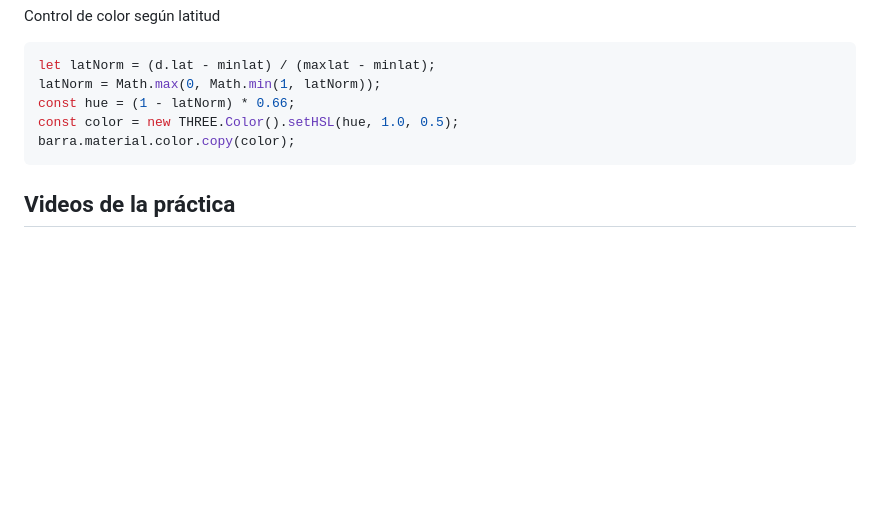
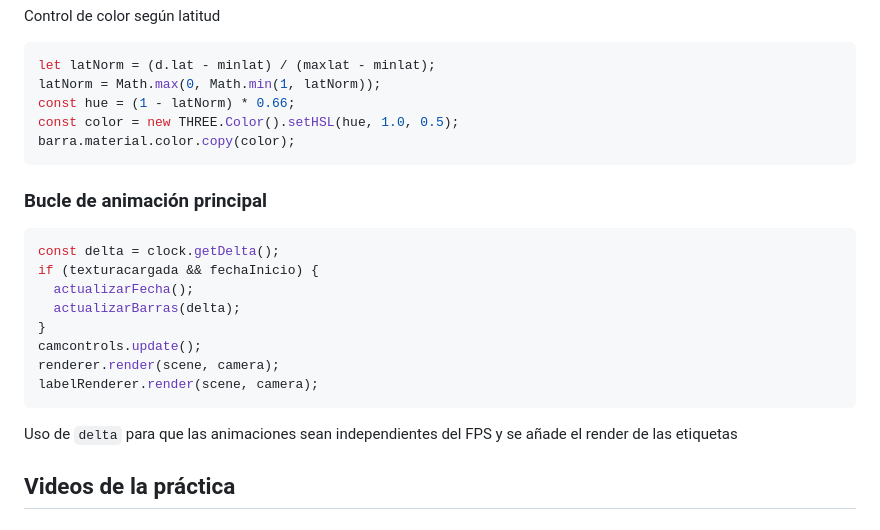
Before and after one commit to lumusa2design/Computer-graphics, a Markdown page: practica8/README.md, the part around the change. Drawn GitHub-style; blank space fills up the shorter version.

Commit message:
DOC: animation loop

````diff
--- a/practica8/README.md
+++ b/practica8/README.md
@@ -519,6 +519,22 @@ const color = new THREE.Color().setHSL(hue, 1.0, 0.5);
 barra.material.color.copy(color);
 ```
 
+### Bucle de animación principal
+
+```js
+const delta = clock.getDelta();
+if (texturacargada && fechaInicio) {
+  actualizarFecha();
+  actualizarBarras(delta);
+}
+camcontrols.update();
+renderer.render(scene, camera);
+labelRenderer.render(scene, camera);
+```
+
+Uso de `delta` para que las animaciones sean independientes del FPS y se añade el render de las etiquetas
+
+
 ## Videos de la práctica
 
 
````
